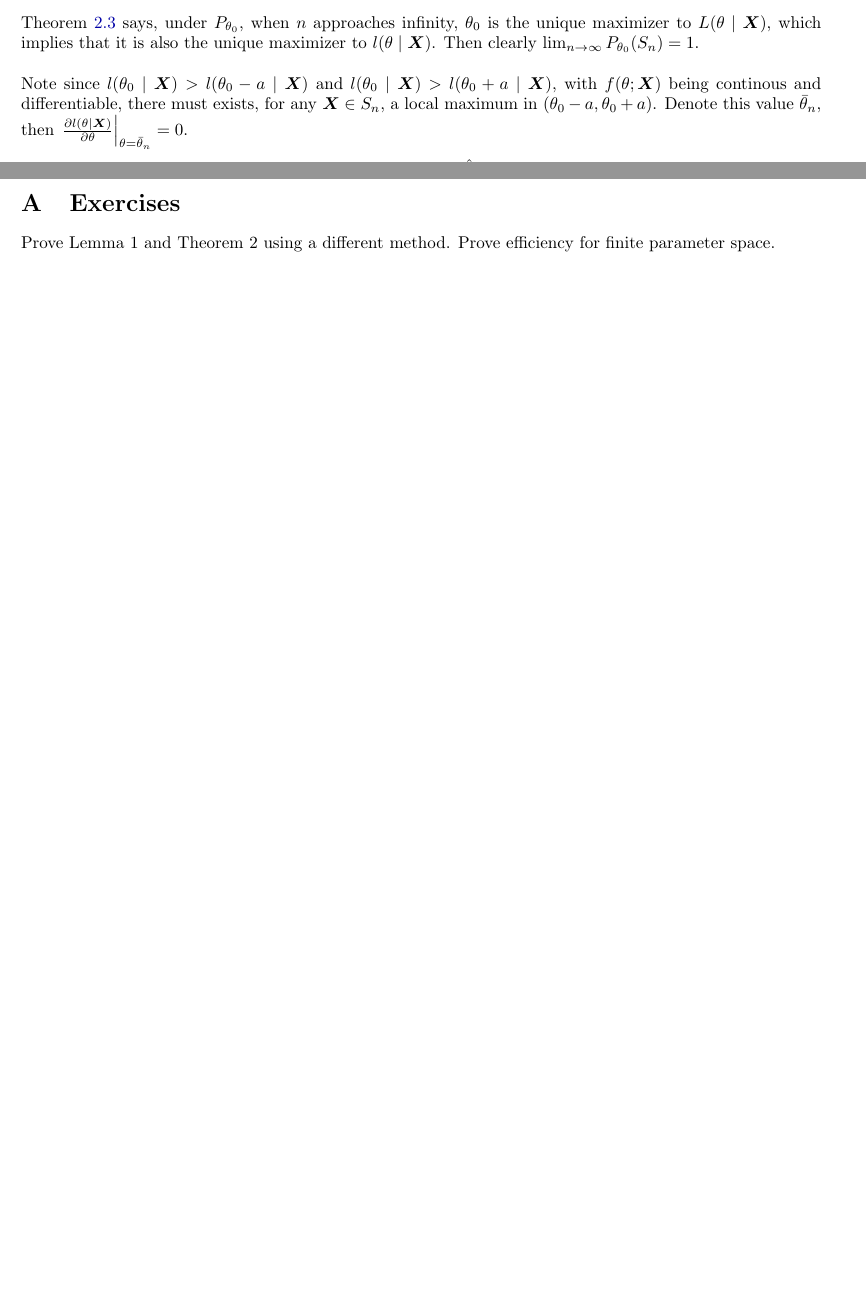
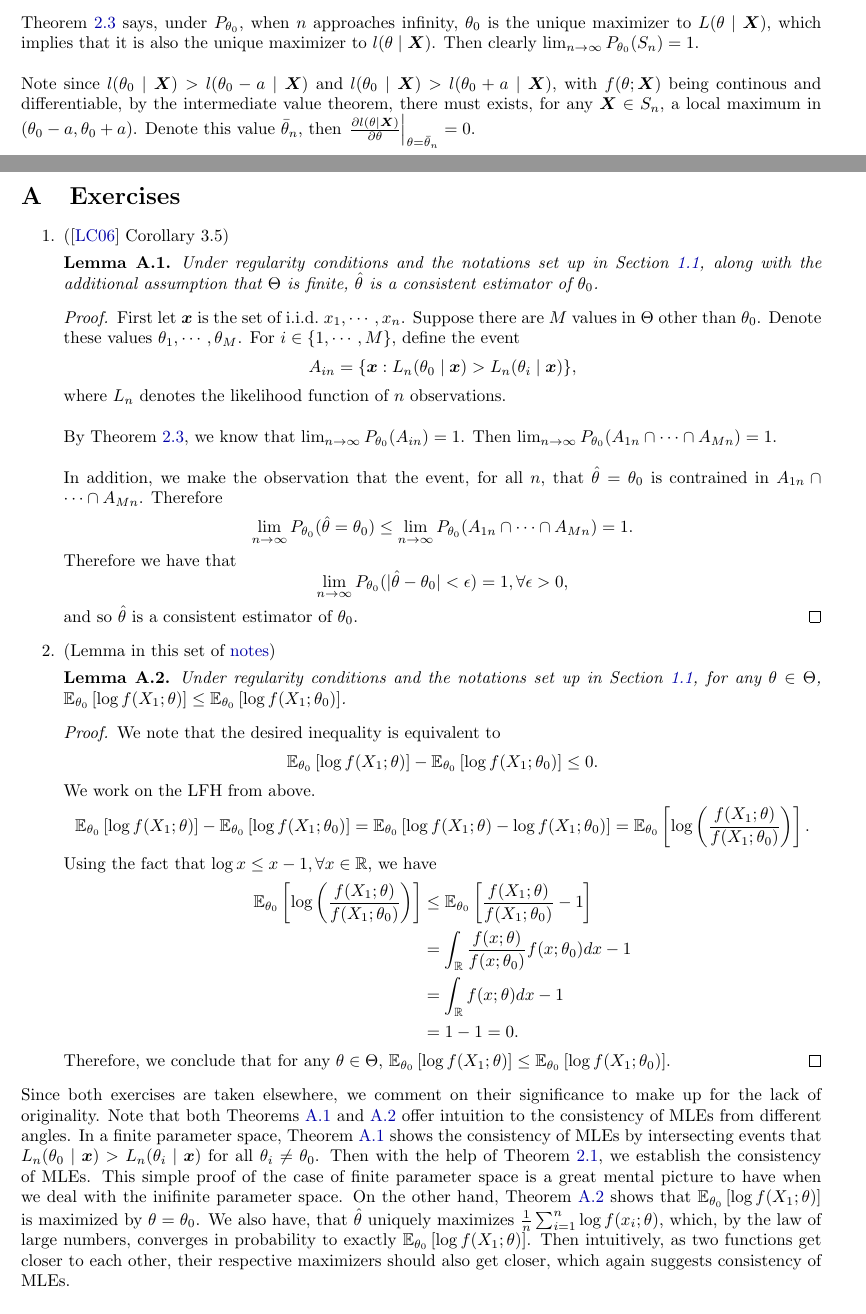
Before and after one commit to NaitongChen/nc-stat547c, a LaTeX document (doc/report/main.tex, which reads doc/report/sections/appx-exercises.tex, doc/report/sections/body.tex): two parts of pages 6 and 11 of 13 before the commit and two parts of pages 6 and 11 of 14 after it, joined at a grey line, cut so that both start at the same text, the shorter picture padded with empty space. Compiled offline with pdfLaTeX.

Commit message:
added exercises

```diff
--- a/doc/report/sections/appx-exercises.tex
+++ b/doc/report/sections/appx-exercises.tex
@@ -3,5 +3,50 @@
 % Exercises section
 
 \section{Exercises}
-Prove Lemma 1 and Theorem 2 using a different method.
-Prove efficiency for finite parameter space.
+\begin{enumerate}
+\item (\cite{lehmann2006theory} Corollary 3.5)
+\begin{lemma}\label{ex1}
+Under regularity conditions and the notations set up in \cref{sec:notation}, along with the additional assumption that $\Theta$ is finite, $\hat{\theta}$ is a consistent estimator of $\theta_0$.
+\end{lemma}
+\begin{proof}
+First let $\bm{x}$ is the set of \iid $x_1,\cdots,x_n$. Suppose there are $M$ values in $\Theta$ other than $\theta_0$. Denote these values $\theta_1,\cdots,\theta_M$. For $i\in\{1,\cdots,M\}$, define the event
+\[
+A_{in} = \{\bm{x}: L_n(\theta_0\mid\bm{x}) > L_n(\theta_i\mid\bm{x})\},
+\]
+where $L_n$ denotes the likelihood function of $n$ observations.\\\\
+By \cref{lem:1}, we know that $\lim_{n\to\infty}P_{\theta_0}(A_{in}) = 1$. Then $\lim_{n\to\infty}P_{\theta_0}(A_{1n}\cap\cdots\cap A_{Mn}) = 1$.\\\\
+In addition, we make the observation that the event, for all $n$, that $\hat{\theta}=\theta_0$ is contrained in $A_{1n}\cap\cdots\cap A_{Mn}$. Therefore
+\[
+\lim_{n\to\infty}P_{\theta_0}(\hat{\theta} = \theta_0) \leq \lim_{n\to\infty}P_{\theta_0}(A_{1n}\cap\cdots\cap A_{Mn}) = 1.
+\]
+Therefore we have that
+\[
+\lim_{n\to\infty}P_{\theta_0}(|\hat{\theta} - \theta_0|<\epsilon)=1, \forall \epsilon>0,
+\]
+and so $\hat{\theta}$ is a consistent estimator of $\theta_0$.
+\end{proof}
+\item (Lemma in this set of \href{https://ocw.mit.edu/courses/mathematics/18-443-statistics-for-applications-fall-2006/lecture-notes/lecture3.pdf}{notes})
+\begin{lemma}\label{ex2}
+Under regularity conditions and the notations set up in \cref{sec:notation}, for any $\theta\in\Theta$, $\bbE_{\theta_0}\left[ \log f(X_1;\theta) \right] \leq \bbE_{\theta_0}\left[ \log f(X_1;\theta_0) \right]$.
+\end{lemma}
+\begin{proof}
+We note that the desired inequality is equivalent to
+\[
+\bbE_{\theta_0}\left[ \log f(X_1;\theta) \right] - \bbE_{\theta_0}\left[ \log f(X_1;\theta_0) \right] \leq 0.
+\]
+We work on the LFH from above.
+\begin{align*}
+\bbE_{\theta_0}\left[ \log f(X_1;\theta) \right] - \bbE_{\theta_0}\left[ \log f(X_1;\theta_0) \right] &= \bbE_{\theta_0}\left[ \log f(X_1;\theta) - \log f(X_1;\theta_0) \right]
+= \bbE_{\theta_0}\left[ \log \left(\frac{f(X_1;\theta)}{f(X_1;\theta_0)}\right) \right].
+\end{align*}
+Using the fact that $\log x \leq x-1,\forall x\in\bbR$, we have
+\begin{align*}
+\bbE_{\theta_0}\left[ \log \left(\frac{f(X_1;\theta)}{f(X_1;\theta_0)}\right) \right] &\leq \bbE_{\theta_0}\left[ \frac{f(X_1;\theta)}{f(X_1;\theta_0)} - 1 \right]\\
+&= \int_\bbR \frac{f(x;\theta)}{f(x;\theta_0)}f(x;\theta_0)dx - 1\\
+&= \int_\bbR f(x;\theta)dx -1\\
+&= 1 - 1 = 0.
+\end{align*}
+Therefore, we conclude that for any $\theta\in\Theta$, $\bbE_{\theta_0}\left[ \log f(X_1;\theta) \right] \leq \bbE_{\theta_0}\left[ \log f(X_1;\theta_0) \right]$.
+\end{proof}
+\end{enumerate}
+Since both exercises are taken elsewhere, we comment on their significance to make up for the lack of originality. Note that both \cref{ex1,ex2} offer intuition to the consistency of MLEs from different angles. In a finite parameter space, \cref{ex1} shows the consistency of MLEs by intersecting events that $L_n(\theta_0\mid\bm{x}) > L_n(\theta_i\mid\bm{x})$ for all $\theta_i\neq\theta_0$. Then with the help of \cref{lem:2}, we establish the consistency of MLEs. This simple proof of the case of finite parameter space is a great mental picture to have when we deal with the inifinite parameter space. On the other hand, \cref{ex2} shows that $\bbE_{\theta_0}\left[ \log f(X_1;\theta) \right]$ is maximized by $\theta=\theta_0$. We also have, that $\hat{\theta}$ uniquely maximizes $\frac{1}{n}\sum_{i=1}^n \log f(x_i;\theta)$, which, by the law of large numbers, converges in probability to exactly $\bbE_{\theta_0}\left[ \log f(X_1;\theta) \right]$. Then intuitively, as two functions get closer to each other, their respective maximizers should also get closer, which again suggests consistency of MLEs.
--- a/doc/report/sections/body.tex
+++ b/doc/report/sections/body.tex
@@ -132,7 +132,7 @@ Since $\theta_0$ is an iterior point of $\Theta$, we can find $a>0$ such that $\
 S_n = \left\{ \bm{X}: l(\theta_0 \mid \bm{X}) > l(\theta_0 - a \mid \bm{X}) \cap l(\theta_0 \mid \bm{X}) > l(\theta_0 + a \mid \bm{X}) \right\}.
 \end{align*}
 \cref{lem:1} says, under $P_{\theta_0}$, when $n$ approaches infinity, $\theta_0$ is the unique maximizer to $L(\theta\mid \bm{X})$, which implies that it is also the unique maximizer to $l(\theta\mid \bm{X})$. Then clearly $\lim_{n\to\infty}P_{\theta_0}(S_n) = 1$.\\\\
-Note since $l(\theta_0\mid \bm{X}) > l(\theta_0-a\mid \bm{X})$ and $l(\theta_0\mid \bm{X}) > l(\theta_0+a\mid \bm{X})$, with $f(\theta; \bm{X})$ being continous and differentiable, there must exists, for any $\bm{X}\in S_n$, a local maximum in $(\theta_0-a, \theta_0+a)$. Denote this value $\bar{\theta}_n$, then $\left.\frac{\partial l(\theta\mid \bm{X})}{\partial\theta}\right\vert_{\theta=\bar{\theta}_n}=0$.\\\\
+Note since $l(\theta_0\mid \bm{X}) > l(\theta_0-a\mid \bm{X})$ and $l(\theta_0\mid \bm{X}) > l(\theta_0+a\mid \bm{X})$, with $f(\theta; \bm{X})$ being continous and differentiable, by the intermediate value theorem, there must exists, for any $\bm{X}\in S_n$, a local maximum in $(\theta_0-a, \theta_0+a)$. Denote this value $\bar{\theta}_n$, then $\left.\frac{\partial l(\theta\mid \bm{X})}{\partial\theta}\right\vert_{\theta=\bar{\theta}_n}=0$.\\\\
 Then for all $a>0$ small enough, we can find a sequence of $\hat{\theta}$ such that
 \begin{align*}
 \lim_{n\to\infty}P_{\theta_0}\left( |\bar{\theta}_n - \theta_0| < a \right) = 1.
```
Also changed, not shown: ref/STAT_547C.bib (+7 -0 lines), doc/report/main.pdf, doc/report/sections/body.tex (2 more changed lines).
